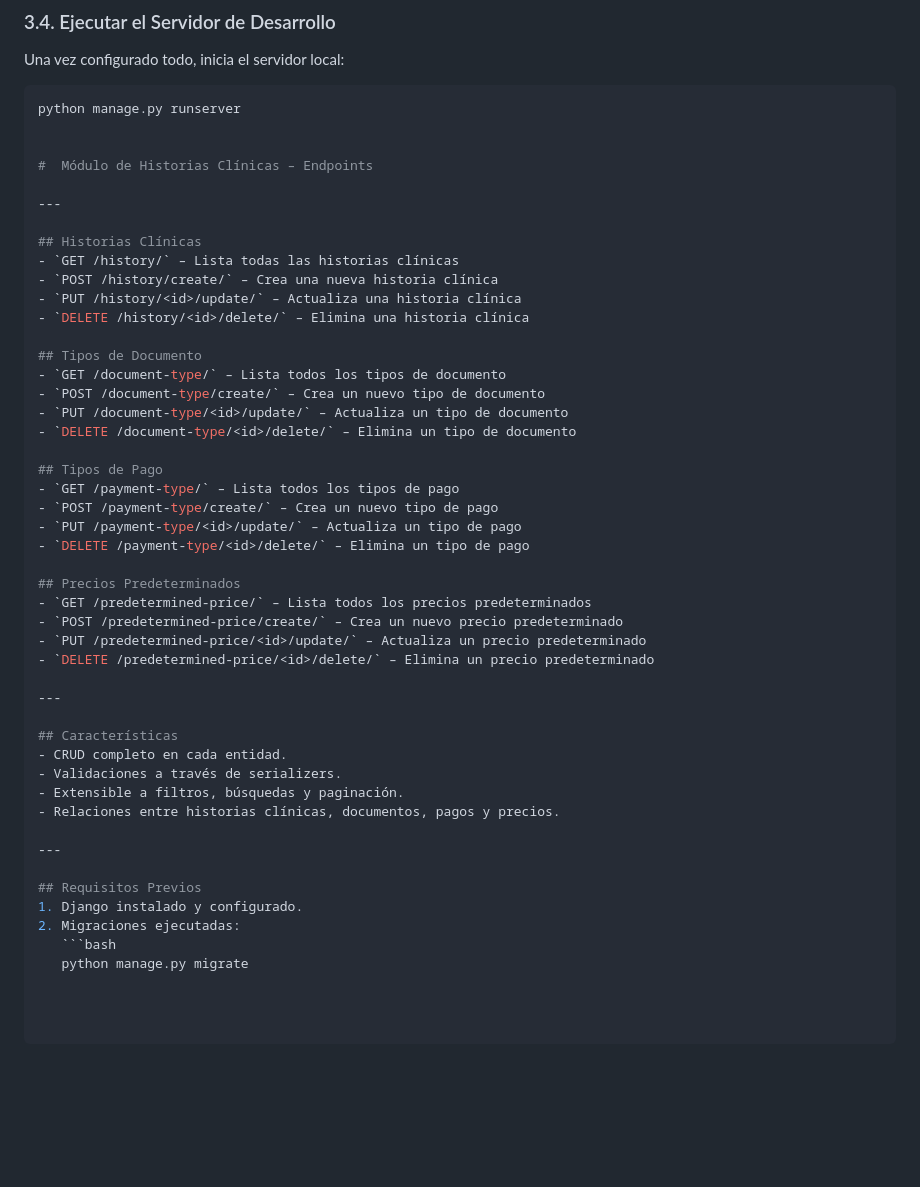
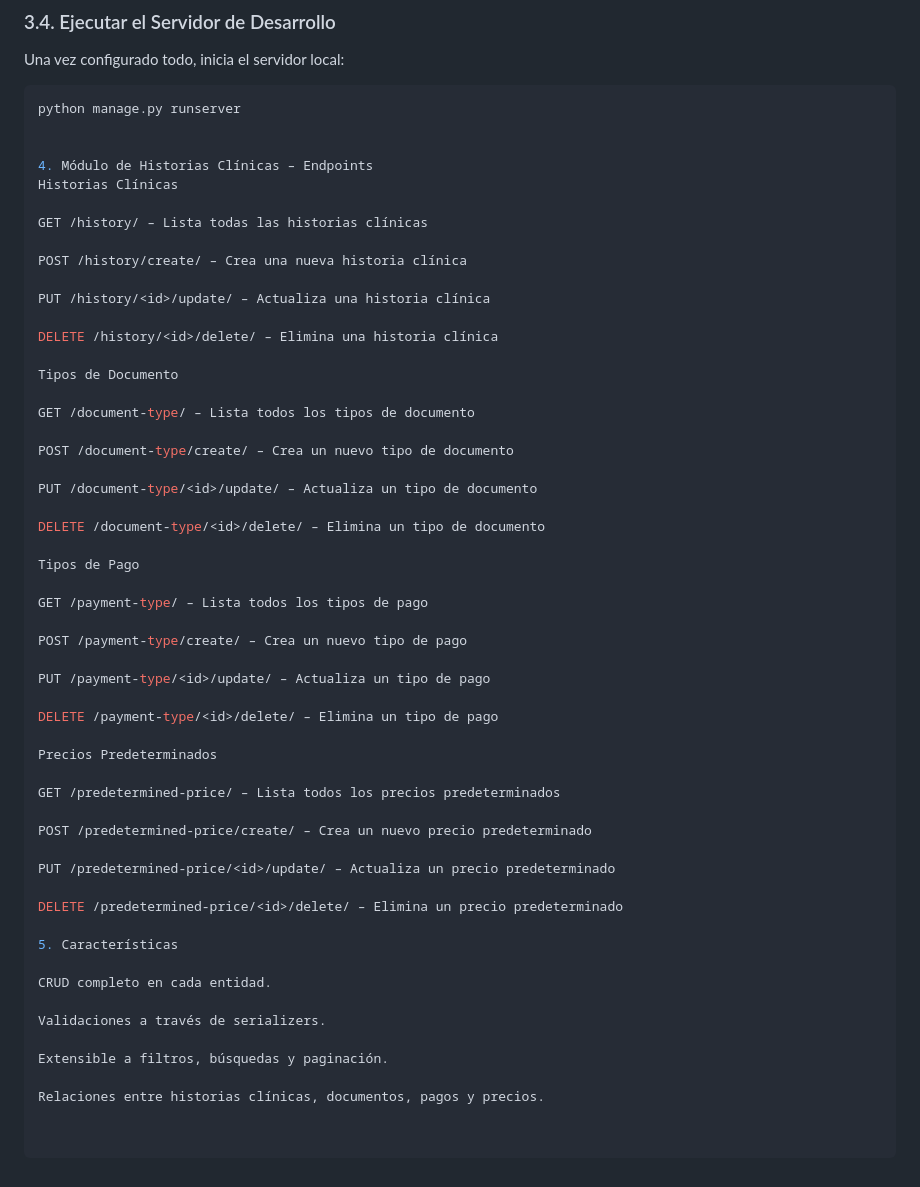
Before and after one commit to JairUrbano/Histories_Configurations_Django, a Markdown page: README.md, the part around the change. Rendered like a GitHub page; blank space fills up the shorter version.

````diff
--- a/README.md
+++ b/README.md
@@ -95,46 +95,53 @@ Una vez configurado todo, inicia el servidor local:
 python manage.py runserver
 
 
-#  Módulo de Historias Clínicas – Endpoints
+4. Módulo de Historias Clínicas – Endpoints
+Historias Clínicas
 
----
+GET /history/ – Lista todas las historias clínicas
 
-## Historias Clínicas
-- `GET /history/` – Lista todas las historias clínicas
-- `POST /history/create/` – Crea una nueva historia clínica
-- `PUT /history/<id>/update/` – Actualiza una historia clínica
-- `DELETE /history/<id>/delete/` – Elimina una historia clínica
+POST /history/create/ – Crea una nueva historia clínica
 
-## Tipos de Documento
-- `GET /document-type/` – Lista todos los tipos de documento
-- `POST /document-type/create/` – Crea un nuevo tipo de documento
-- `PUT /document-type/<id>/update/` – Actualiza un tipo de documento
-- `DELETE /document-type/<id>/delete/` – Elimina un tipo de documento
+PUT /history/<id>/update/ – Actualiza una historia clínica
 
-## Tipos de Pago
-- `GET /payment-type/` – Lista todos los tipos de pago
-- `POST /payment-type/create/` – Crea un nuevo tipo de pago
-- `PUT /payment-type/<id>/update/` – Actualiza un tipo de pago
-- `DELETE /payment-type/<id>/delete/` – Elimina un tipo de pago
+DELETE /history/<id>/delete/ – Elimina una historia clínica
 
-## Precios Predeterminados
-- `GET /predetermined-price/` – Lista todos los precios predeterminados
-- `POST /predetermined-price/create/` – Crea un nuevo precio predeterminado
-- `PUT /predetermined-price/<id>/update/` – Actualiza un precio predeterminado
-- `DELETE /predetermined-price/<id>/delete/` – Elimina un precio predeterminado
+Tipos de Documento
 
----
+GET /document-type/ – Lista todos los tipos de documento
 
-## Características
-- CRUD completo en cada entidad.
-- Validaciones a través de serializers.
-- Extensible a filtros, búsquedas y paginación.
-- Relaciones entre historias clínicas, documentos, pagos y precios.
+POST /document-type/create/ – Crea un nuevo tipo de documento
 
----
+PUT /document-type/<id>/update/ – Actualiza un tipo de documento
 
-## Requisitos Previos
-1. Django instalado y configurado.
-2. Migraciones ejecutadas:
-   ```bash
-   python manage.py migrate
+DELETE /document-type/<id>/delete/ – Elimina un tipo de documento
+
+Tipos de Pago
+
+GET /payment-type/ – Lista todos los tipos de pago
+
+POST /payment-type/create/ – Crea un nuevo tipo de pago
+
+PUT /payment-type/<id>/update/ – Actualiza un tipo de pago
+
+DELETE /payment-type/<id>/delete/ – Elimina un tipo de pago
+
+Precios Predeterminados
+
+GET /predetermined-price/ – Lista todos los precios predeterminados
+
+POST /predetermined-price/create/ – Crea un nuevo precio predeterminado
+
+PUT /predetermined-price/<id>/update/ – Actualiza un precio predeterminado
+
+DELETE /predetermined-price/<id>/delete/ – Elimina un precio predeterminado
+
+5. Características
+
+CRUD completo en cada entidad.
+
+Validaciones a través de serializers.
+
+Extensible a filtros, búsquedas y paginación.
+
+Relaciones entre historias clínicas, documentos, pagos y precios.
````
